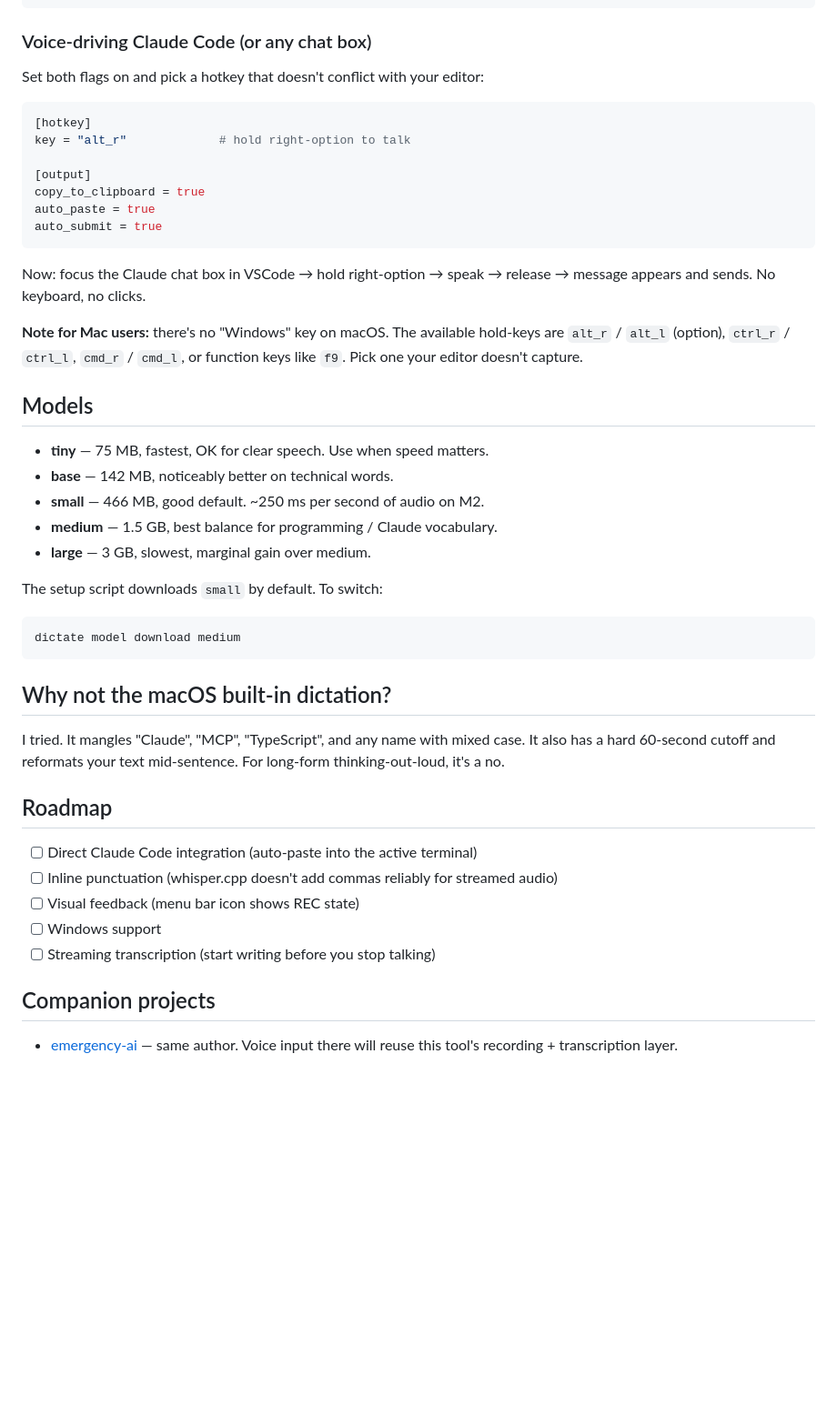
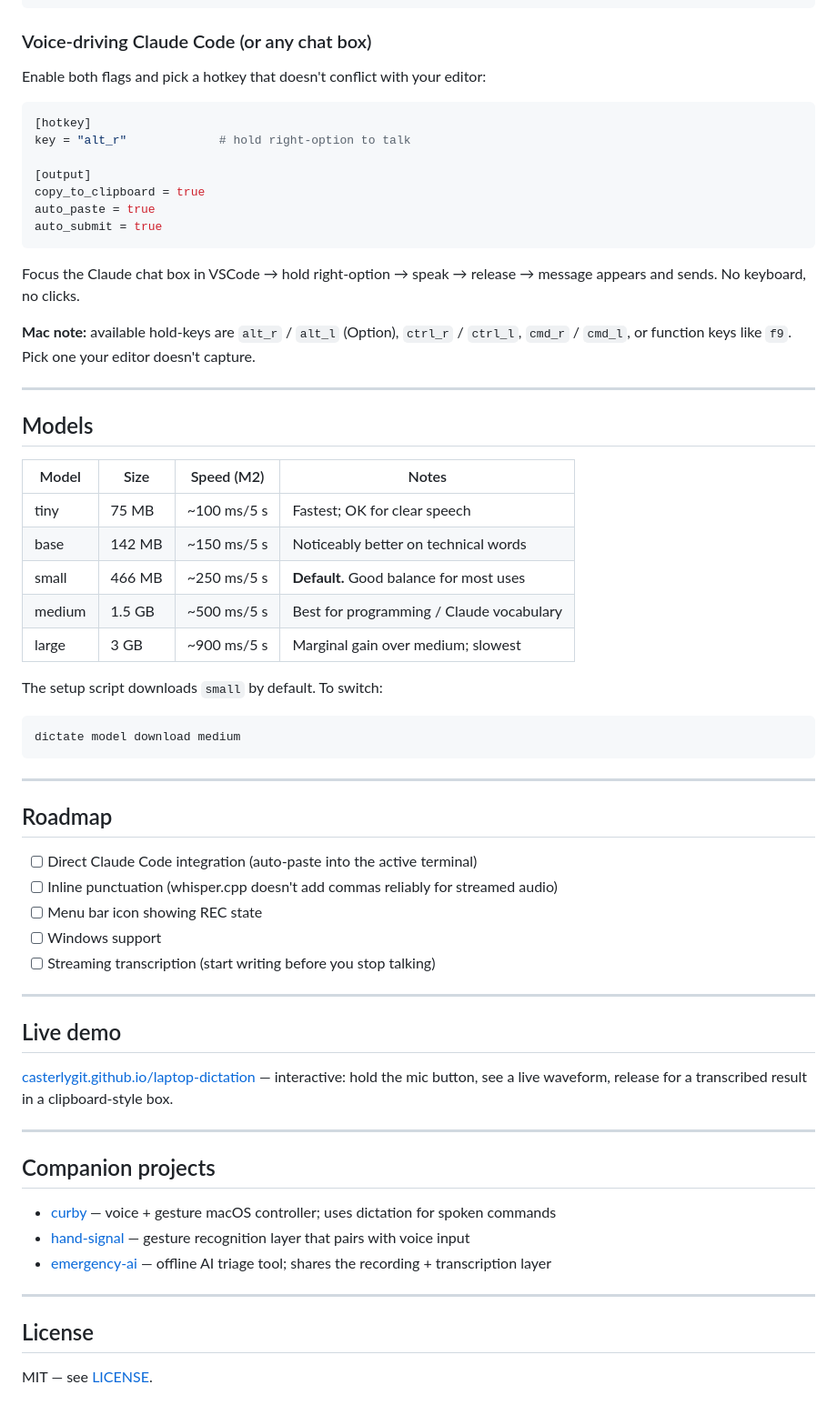
Before and after one commit to CasterlyGit/laptop-dictation, a Markdown page: README.md, the part around one of its changes. Shown at 91% size. GitHub-like rendering; blank space fills up the shorter version.

````diff
--- a/README.md
+++ b/README.md
@@ -114,7 +125,7 @@ models_dir = "~/.cache/whisper-cpp"
 
 ### Voice-driving Claude Code (or any chat box)
 
-Set both flags on and pick a hotkey that doesn't conflict with your editor:
+Enable both flags and pick a hotkey that doesn't conflict with your editor:
 
 ```toml
 [hotkey]
@@ -126,17 +137,21 @@ auto_paste = true
 auto_submit = true
 ```
 
-Now: focus the Claude chat box in VSCode → hold right-option → speak → release → message appears and sends. No keyboard, no clicks.
+Focus the Claude chat box in VSCode → hold right-option → speak → release → message appears and sends. No keyboard, no clicks.
 
-**Note for Mac users:** there's no "Windows" key on macOS. The available hold-keys are `alt_r` / `alt_l` (option), `ctrl_r` / `ctrl_l`, `cmd_r` / `cmd_l`, or function keys like `f9`. Pick one your editor doesn't capture.
+**Mac note:** available hold-keys are `alt_r` / `alt_l` (Option), `ctrl_r` / `ctrl_l`, `cmd_r` / `cmd_l`, or function keys like `f9`. Pick one your editor doesn't capture.
+
+---
 
 ## Models
 
-- **tiny** — 75 MB, fastest, OK for clear speech. Use when speed matters.
-- **base** — 142 MB, noticeably better on technical words.
-- **small** — 466 MB, good default. ~250 ms per second of audio on M2.
-- **medium** — 1.5 GB, best balance for programming / Claude vocabulary.
-- **large** — 3 GB, slowest, marginal gain over medium.
+| Model  | Size   | Speed (M2)    | Notes                                      |
+|--------|--------|---------------|--------------------------------------------|
+| tiny   | 75 MB  | ~100 ms/5 s   | Fastest; OK for clear speech               |
+| base   | 142 MB | ~150 ms/5 s   | Noticeably better on technical words       |
+| small  | 466 MB | ~250 ms/5 s   | **Default.** Good balance for most uses    |
+| medium | 1.5 GB | ~500 ms/5 s   | Best for programming / Claude vocabulary   |
+| large  | 3 GB   | ~900 ms/5 s   | Marginal gain over medium; slowest         |
 
 The setup script downloads `small` by default. To switch:
 
@@ -144,18 +159,32 @@ The setup script downloads `small` by default. To switch:
 dictate model download medium
 ```
 
-## Why not the macOS built-in dictation?
-
-I tried. It mangles "Claude", "MCP", "TypeScript", and any name with mixed case. It also has a hard 60-second cutoff and reformats your text mid-sentence. For long-form thinking-out-loud, it's a no.
+---
 
 ## Roadmap
 
 - [ ] Direct Claude Code integration (auto-paste into the active terminal)
 - [ ] Inline punctuation (whisper.cpp doesn't add commas reliably for streamed audio)
-- [ ] Visual feedback (menu bar icon shows REC state)
+- [ ] Menu bar icon showing REC state
 - [ ] Windows support
 - [ ] Streaming transcription (start writing before you stop talking)
 
+---
+
+## Live demo
+
+[casterlygit.github.io/laptop-dictation](https://casterlygit.github.io/laptop-dictation/) — interactive: hold the mic button, see a live waveform, release for a transcribed result in a clipboard-style box.
+
+---
+
 ## Companion projects
 
-- [emergency-ai](https://github.com/CasterlyGit/emergency-ai) — same author. Voice input there will reuse this tool's recording + transcription layer.
+- [curby](https://github.com/CasterlyGit/curby) — voice + gesture macOS controller; uses dictation for spoken commands
+- [hand-signal](https://github.com/CasterlyGit/hand-signal) — gesture recognition layer that pairs with voice input
+- [emergency-ai](https://github.com/CasterlyGit/emergency-ai) — offline AI triage tool; shares the recording + transcription layer
+
+---
+
+## License
+
+MIT — see [LICENSE](LICENSE).
````
Also changed, not shown: other parts of README.md (+42 -31 lines).
